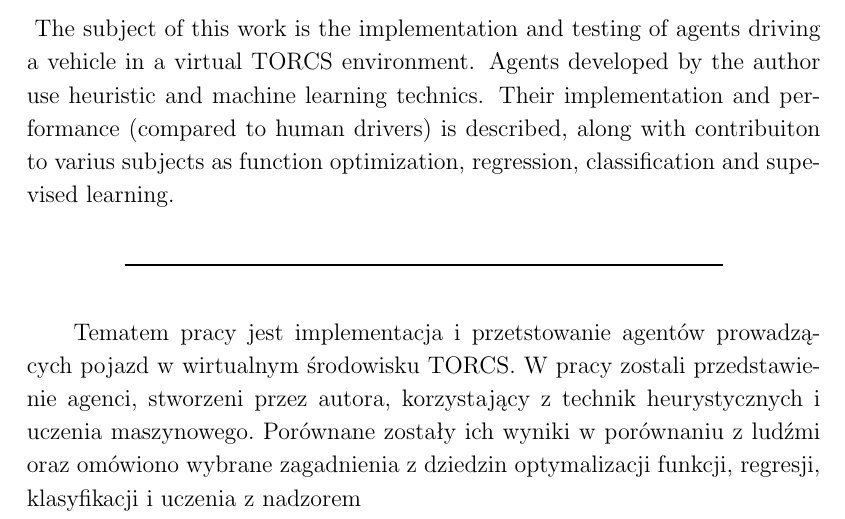
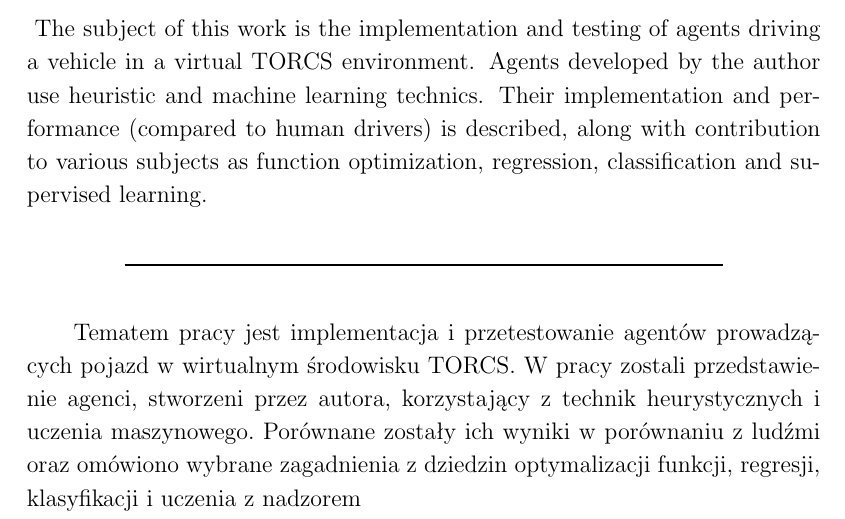
Before and after one commit to Magikis/bachelor-thesis, a LaTeX thesis (docs/bachelor_thesis.tex): part of page 3 of 28, cut so that both start at the same text. Compiled offline with pdfLaTeX.

Commit message:
literówki

```diff
--- a/docs/bachelor_thesis.tex
+++ b/docs/bachelor_thesis.tex
@@ -40,13 +40,13 @@
 %%%%%
 
 \polishabstract{
-Tematem pracy jest implementacja i przetstowanie agentów prowadzących pojazd w wirtualnym środowisku TORCS.
+Tematem pracy jest implementacja i przetestowanie agentów prowadzących pojazd w wirtualnym środowisku TORCS.
 W pracy zostali przedstawienie agenci, stworzeni przez autora,  korzystający z technik heurystycznych i uczenia maszynowego. Porównane zostały ich wyniki w porównaniu z ludźmi oraz omówiono wybrane zagadnienia z dziedzin optymalizacji funkcji, regresji, klasyfikacji i uczenia z nadzorem
 }
 
 \englishabstract{
 The subject of this work is the implementation and testing of agents driving a vehicle in a virtual TORCS environment.
-Agents developed by the author use heuristic and machine learning technics. Their implementation and performance (compared to human drivers) is described, along with contribuiton to varius subjects as function optimization, regression, classification and supevised learning.
+Agents developed by the author use heuristic and machine learning technics. Their implementation and performance (compared to human drivers) is described, along with contribution to various subjects as function optimization, regression, classification and supervised learning.
 }
 
 
```
Also changed, not shown: docs/bachelor_thesis.pdf.
